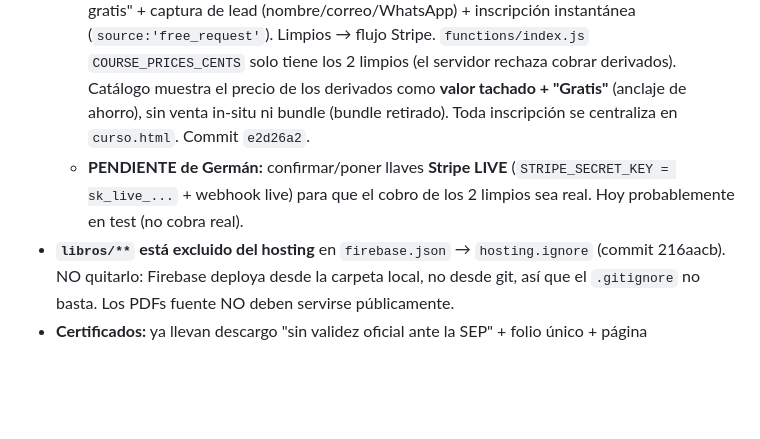
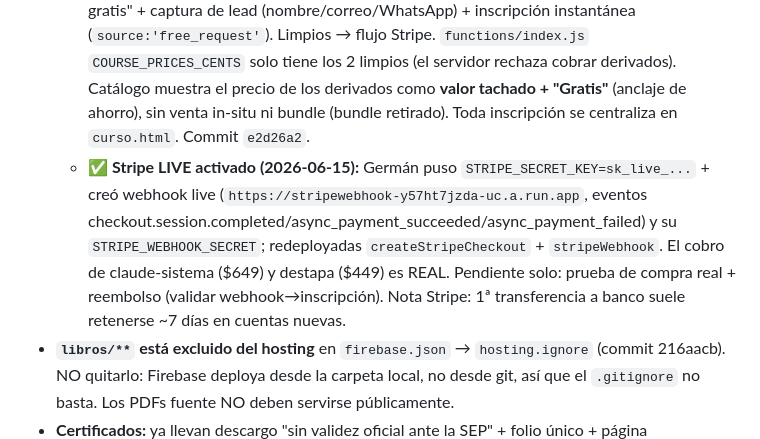
Before and after one commit to cpgermansolis-maker/curso-4dx, a Markdown page: CLAUDE.md, the part around the change. Rendered like a GitHub page; blank space fills up the shorter version.

Commit message:
docs: Stripe LIVE activado - cobro real de claude-sistema y destapa (llaves live + webhook + redeploy)

```diff
--- a/CLAUDE.md
+++ b/CLAUDE.md
@@ -186,7 +186,7 @@ npx firebase-tools deploy --only hosting
   - **Solo se cobran las obras originales limpias:** `claude-sistema` ($649) y `destapa-tu-negocio` ($449). (Germán decidió cobrar Destapa YA, relevando el candado previo del abogado de PI — decisión suya.)
   - **Todo el resto del catálogo (cursos DERIVADOS de libros con copyright: Mente Millonaria, La Paradoja, Hábitos, 4DX, Código de Honor, Coaching, Gerencia Efectiva, Food & Beverage, FEUM) se otorga GRATIS a quien lo pida** ("acceso abierto"). Regalarlos elimina el fin de lucro → reduce la exposición al Art. 424 CPF. **NUNCA cobrarlos** (ni online ni efectivo).
   - Implementación: política única en `PAID_COURSE_IDS = ['claude-sistema','destapa-tu-negocio']` (espejo en `curso.html` e `index.html`). Derivados → botón "Obtener acceso gratis" + captura de lead (nombre/correo/WhatsApp) + inscripción instantánea (`source:'free_request'`). Limpios → flujo Stripe. `functions/index.js` `COURSE_PRICES_CENTS` solo tiene los 2 limpios (el servidor rechaza cobrar derivados). Catálogo muestra el precio de los derivados como **valor tachado + "Gratis"** (anclaje de ahorro), sin venta in-situ ni bundle (bundle retirado). Toda inscripción se centraliza en `curso.html`. Commit `e2d26a2`.
-  - **PENDIENTE de Germán:** confirmar/poner llaves **Stripe LIVE** (`STRIPE_SECRET_KEY = sk_live_...` + webhook live) para que el cobro de los 2 limpios sea real. Hoy probablemente en test (no cobra real).
+  - ✅ **Stripe LIVE activado (2026-06-15):** Germán puso `STRIPE_SECRET_KEY=sk_live_...` + creó webhook live (`https://stripewebhook-y57ht7jzda-uc.a.run.app`, eventos checkout.session.completed/async_payment_succeeded/async_payment_failed) y su `STRIPE_WEBHOOK_SECRET`; redeployadas `createStripeCheckout` + `stripeWebhook`. El cobro de claude-sistema ($649) y destapa ($449) es REAL. Pendiente solo: prueba de compra real + reembolso (validar webhook→inscripción). Nota Stripe: 1ª transferencia a banco suele retenerse ~7 días en cuentas nuevas.
 - **`libros/**` está excluido del hosting** en `firebase.json` → `hosting.ignore` (commit 216aacb). NO quitarlo: Firebase deploya desde la carpeta local, no desde git, así que el `.gitignore` no basta. Los PDFs fuente NO deben servirse públicamente.
 - **Certificados:** ya llevan descargo "sin validez oficial ante la SEP" + folio único + página `legal.html`. No quitar el descargo.
 - Detalle completo en memoria: `project_postura-legal-cobro.md` y `project_blindaje-legal-certificados.md`.
```
